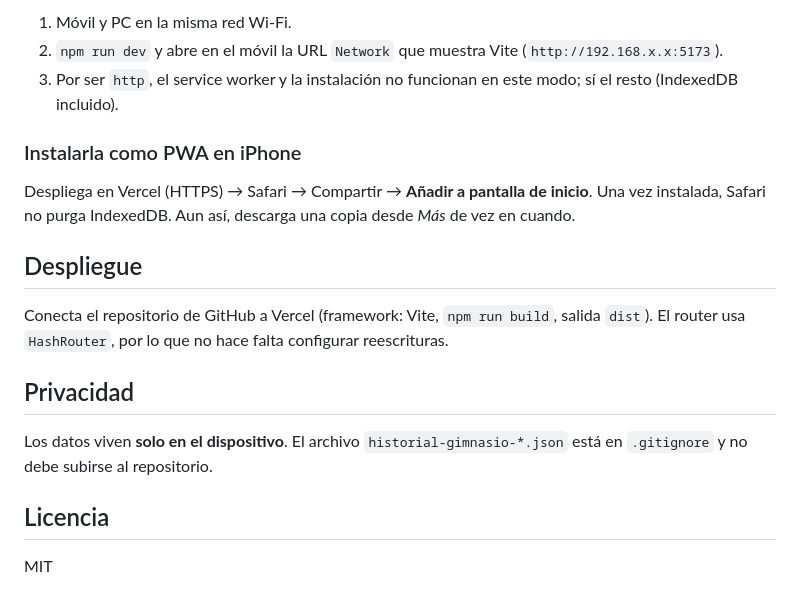
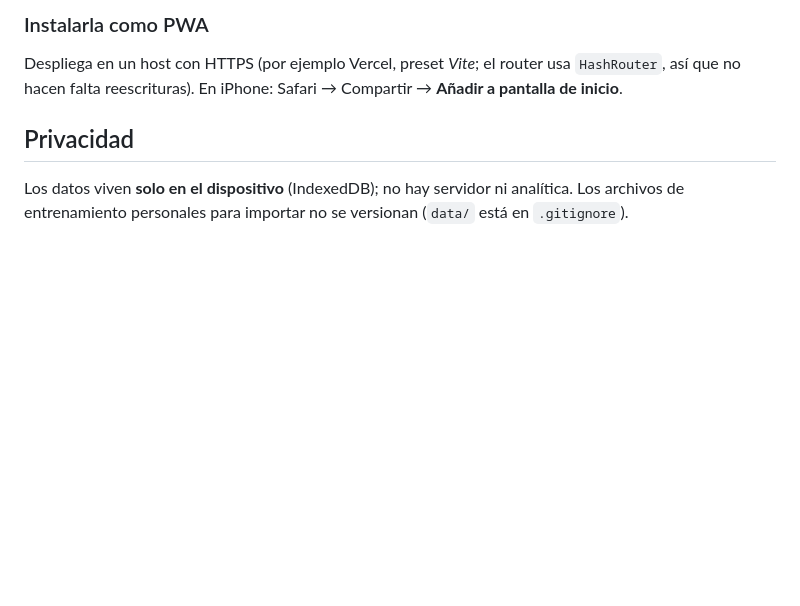
Before and after one commit to AlesBiliato/gym-tracker, a Markdown page: README.md, the part around one of its changes. GitHub-like rendering; blank space fills up the shorter version.

```diff
--- a/README.md
+++ b/README.md
@@ -56,20 +92,7 @@ npm run icons      # regenera los iconos de la PWA
 
-1. Móvil y PC en la misma red Wi-Fi.
-2. `npm run dev` y abre en el móvil la URL `Network` que muestra Vite (`http://192.168.x.x:5173`).
-3. Por ser `http`, el service worker y la instalación no funcionan en este modo; sí el resto (IndexedDB incluido).
-
-### Instalarla como PWA en iPhone
-
-Despliega en Vercel (HTTPS) → Safari → Compartir → **Añadir a pantalla de inicio**. Una vez instalada, Safari no purga IndexedDB. Aun así, descarga una copia desde *Más* de vez en cuando.
-
-## Despliegue
-
-Conecta el repositorio de GitHub a Vercel (framework: Vite, `npm run build`, salida `dist`). El router usa `HashRouter`, por lo que no hace falta configurar reescrituras.
+### Instalarla como PWA
+Despliega en un host con HTTPS (por ejemplo Vercel, preset *Vite*; el router usa `HashRouter`, así que no hacen falta reescrituras). En iPhone: Safari → Compartir → **Añadir a pantalla de inicio**.
 
 ## Privacidad
 
-Los datos viven **solo en el dispositivo**. El archivo `historial-gimnasio-*.json` está en `.gitignore` y no debe subirse al repositorio.
-
-## Licencia
-
-MIT
+Los datos viven **solo en el dispositivo** (IndexedDB); no hay servidor ni analítica. Los archivos de entrenamiento personales para importar no se versionan (`data/` está en `.gitignore`).
```
Also changed, not shown: other parts of README.md (+64 -28 lines), docs/screenshots/hoy.png (added), docs/screenshots/plantillas.png (added), docs/screenshots/serie.png (added), docs/screenshots/sesion.png (added), 2 other files.
